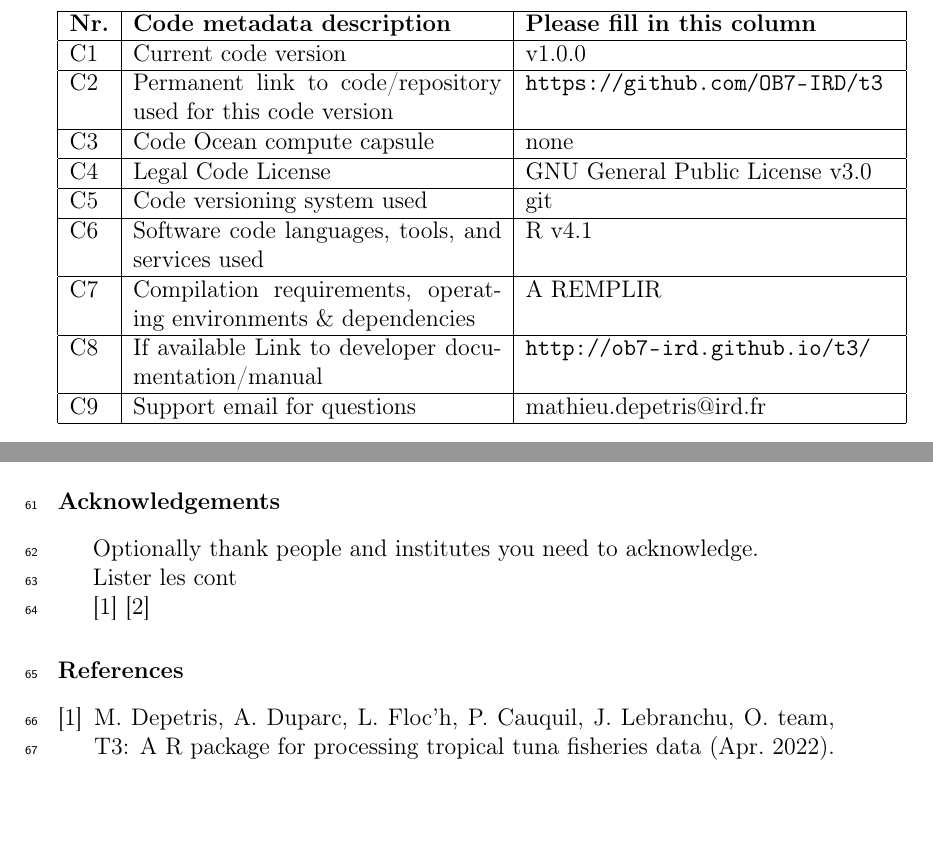
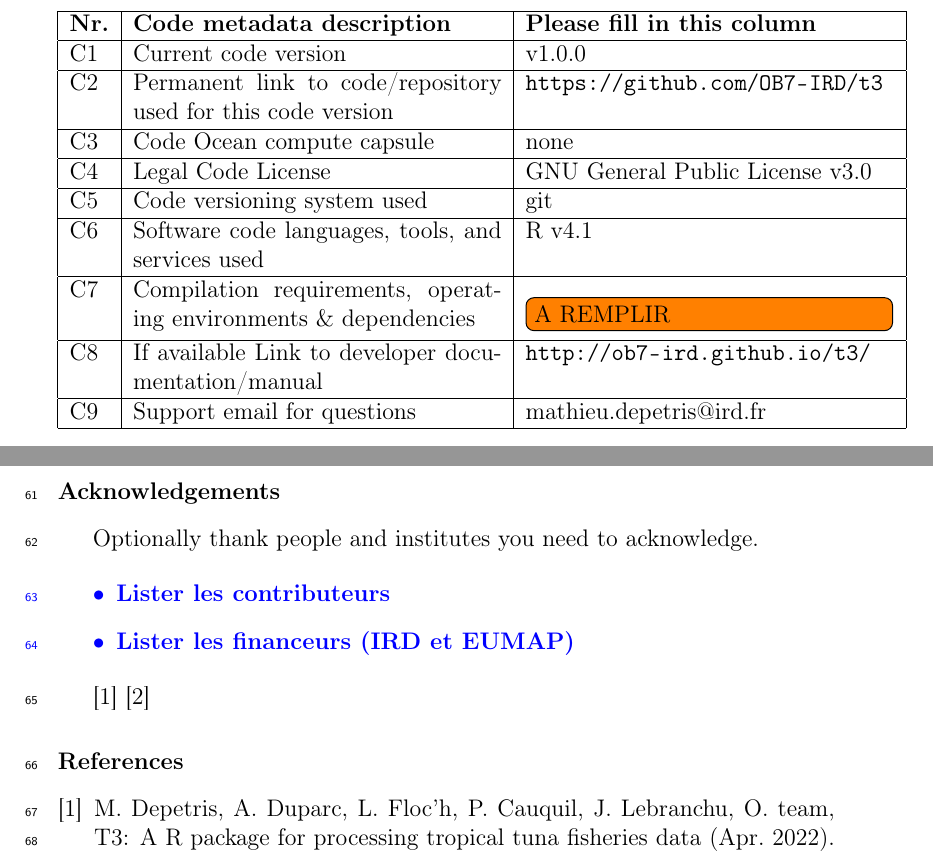
Before and after one commit to OB7-IRD/article_t3_joss, a LaTeX paper (main.tex): two parts of pages 2 and 4 of 5, joined at a grey line, cut so that both start at the same text, the shorter picture padded with empty space. Compiled offline with pdfLaTeX.

Commit message:
add some todo notes

```diff
--- a/main.tex
+++ b/main.tex
@@ -50,6 +50,16 @@
 \newcommand{\orcid}[1]{\hspace*{0.1em}\href{https://orcid.org/#1}{\color{idcolor}\aiOrcid}}
 
 \usepackage{citeall}
+
+
+% Select what to do with todonotes:
+% \usepackage[disable]{todonotes} % notes not showed
+\usepackage[draft]{todonotes}   % notes showed
+
+% Select what to do with command \comment:
+% \newcommand{\comment}[1]{}  %comment not showed
+\newcommand{\comment}[1]
+{\par {\bfseries \color{blue} #1 \par}} %comment showed
 
 \begin{document}
 
@@ -136,7 +146,7 @@ C5 & Code versioning system used & git \\
 \hline
 C6 & Software code languages, tools, and services used & R v4.1\\
 \hline
-C7 & Compilation requirements, operating environments \& dependencies & A REMPLIR\\
+C7 & Compilation requirements, operating environments \& dependencies & \todo[inline]{A REMPLIR}\\
 \hline
 C8 & If available Link to developer documentation/manual & \url{http://ob7-ird.github.io/t3/}\\
 \hline
@@ -232,7 +242,12 @@ We wish to confirm that there are no known conflicts of interest associated with
 
 Optionally thank people and institutes you need to acknowledge.
 
-Lister les cont
+\comment{
+    \begin{itemize}
+    \item Lister les contributeurs
+    \item Lister les financeurs (IRD et EUMAP)
+    \end{itemize}
+}
 
 %% The Appendices part is started with the command \appendix;
 %% appendix sections are then done as normal sections
```
